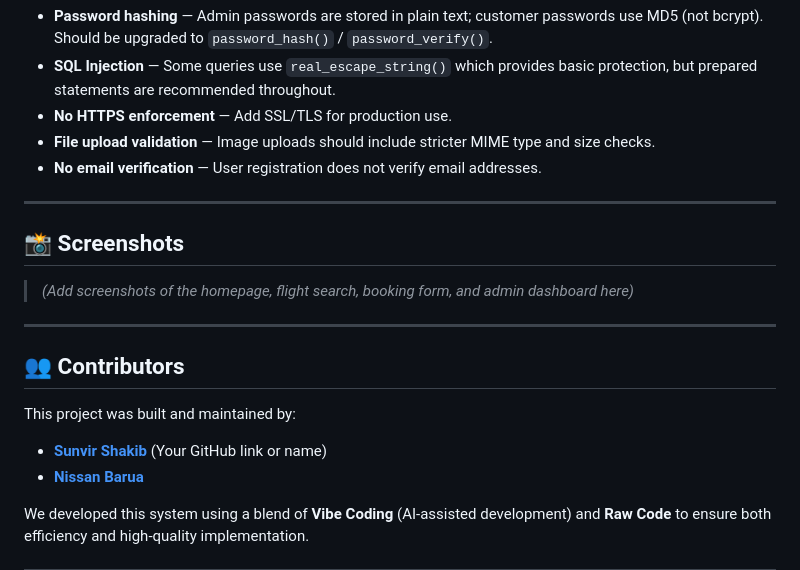
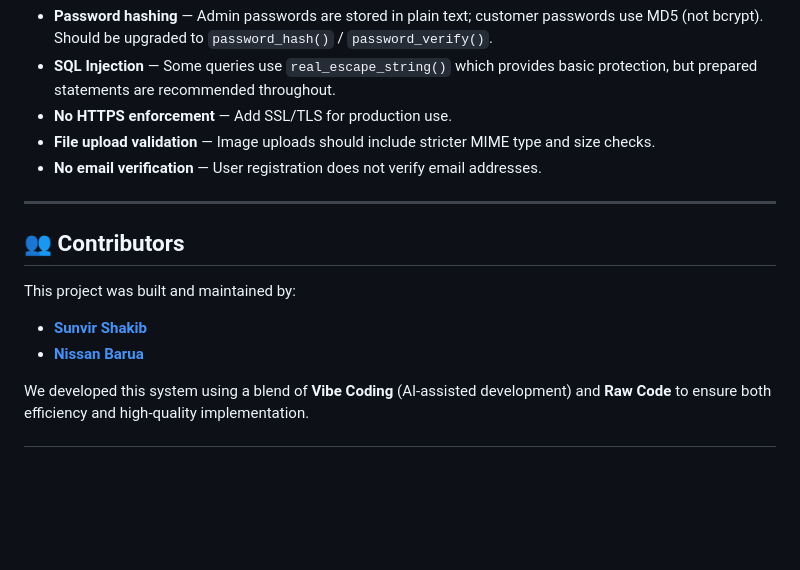
Before and after one commit to sunvir-shakib/airline-reservation-system, a Markdown page: README.md, the part around the change. Drawn GitHub-style; blank space fills up the shorter version.

```diff
--- a/README.md
+++ b/README.md
@@ -191,17 +191,11 @@ The database is named **`flight_booking_db`** and contains the following tables:
 
 ---
 
-## 📸 Screenshots
-
-> *(Add screenshots of the homepage, flight search, booking form, and admin dashboard here)*
-
----
-
 ## 👥 Contributors
 
 This project was built and maintained by:
 
-- **[Sunvir Shakib](https://github.com/sunvir-shakib)** (Your GitHub link or name)
+- **[Sunvir Shakib](https://github.com/sunvir-shakib)**
 - **[Nissan Barua](https://github.com/Nissanbarua)**
 
 We developed this system using a blend of **Vibe Coding** (AI-assisted development) and **Raw Code** to ensure both efficiency and high-quality implementation.
```
